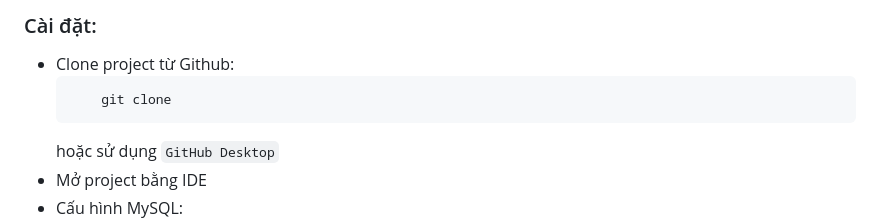
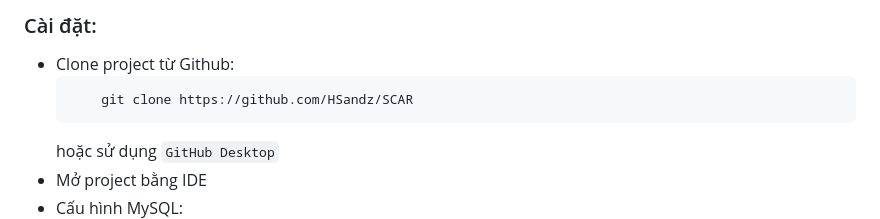
Before and after one commit to HSandz/SCAR, a Markdown page: README.md, the part around the change. GitHub-like rendering.

````diff
--- a/README.md
+++ b/README.md
@@ -89,7 +89,7 @@ ___
 ### Cài đặt:
   * Clone project từ Github:
     ```angular2html
-        git clone
+        git clone https://github.com/HSandz/SCAR
     ```
     hoặc sử dụng `GitHub Desktop`
   * Mở project bằng IDE
````
